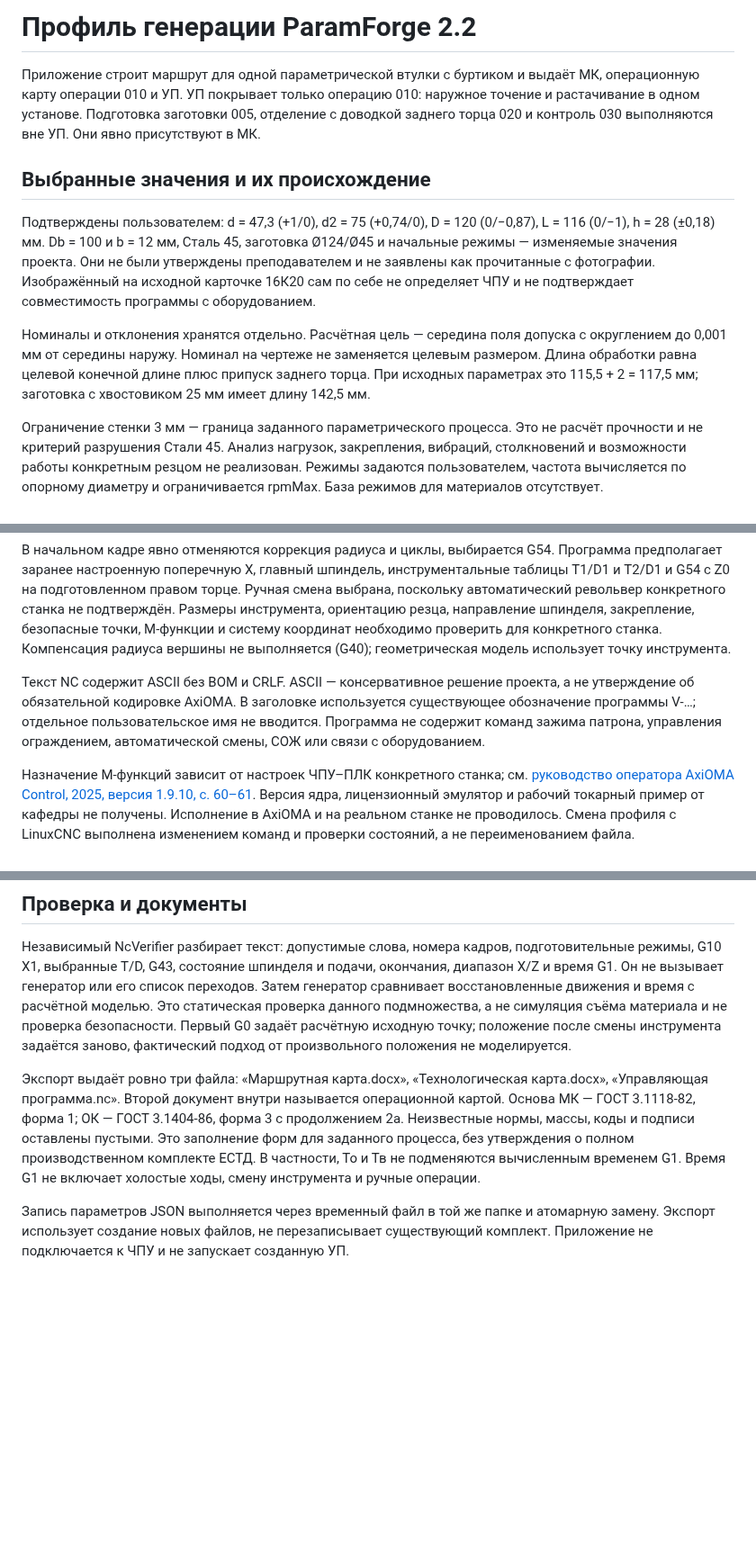
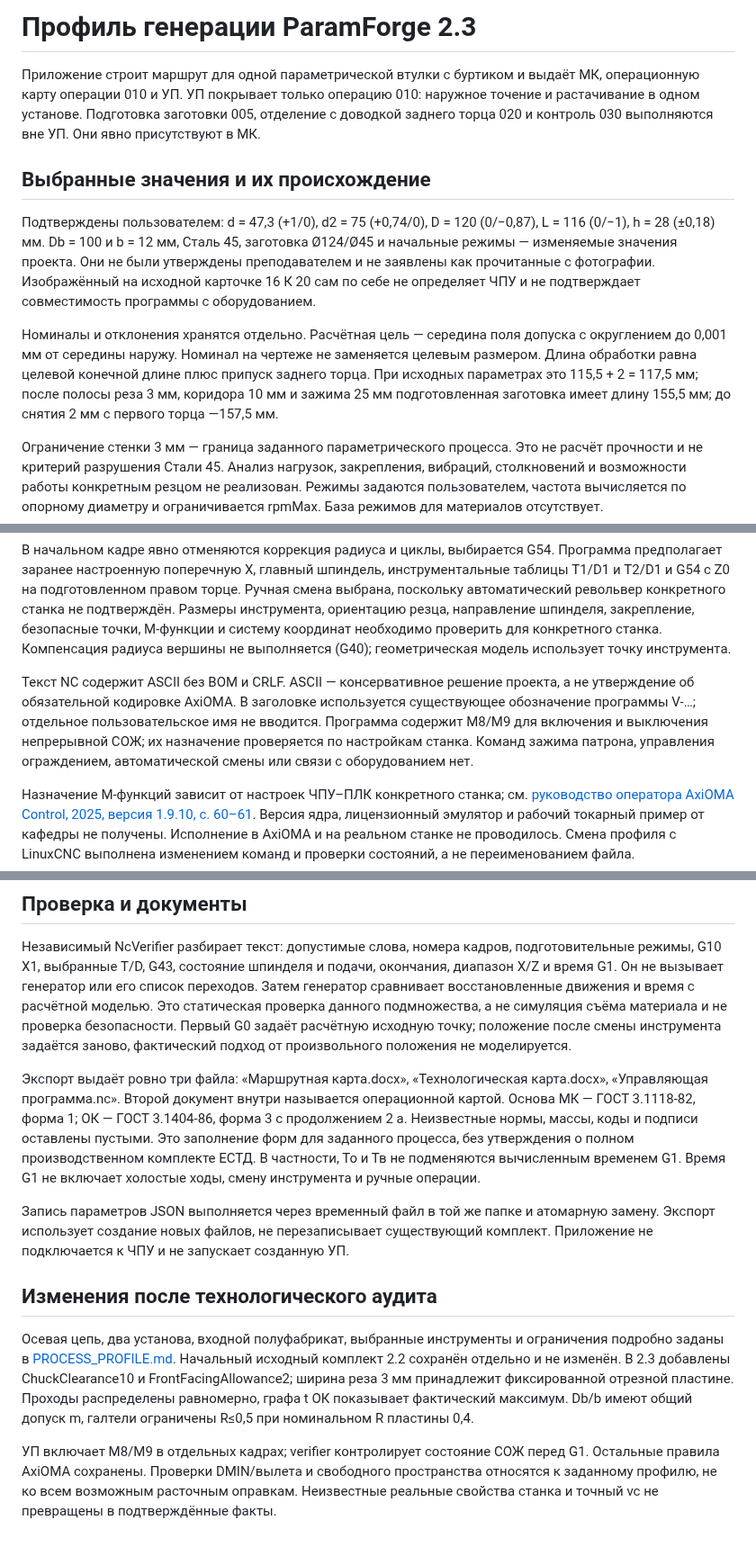
Before and after one commit to Elizar-H/ParamForge, a Markdown page: docs/CONFIGURATION.md, 3 parts joined by grey strips. Shown at 90% size. Drawn GitHub-style; blank space fills up the shorter version.

```diff
--- a/docs/CONFIGURATION.md
+++ b/docs/CONFIGURATION.md
@@ -1,12 +1,12 @@
-# Профиль генерации ParamForge 2.2
+# Профиль генерации ParamForge 2.3
 
 Приложение строит маршрут для одной параметрической втулки с буртиком и выдаёт МК, операционную карту операции 010 и УП. УП покрывает только операцию 010: наружное точение и растачивание в одном установе. Подготовка заготовки 005, отделение с доводкой заднего торца 020 и контроль 030 выполняются вне УП. Они явно присутствуют в МК.
 
 ## Выбранные значения и их происхождение
 
-Подтверждены пользователем: d = 47,3 (+1/0), d2 = 75 (+0,74/0), D = 120 (0/−0,87), L = 116 (0/−1), h = 28 (±0,18) мм. Db = 100 и b = 12 мм, Сталь 45, заготовка Ø124/Ø45 и начальные режимы — изменяемые значения проекта. Они не были утверждены преподавателем и не заявлены как прочитанные с фотографии. Изображённый на исходной карточке 16К20 сам по себе не определяет ЧПУ и не подтверждает совместимость программы с оборудованием.
+Подтверждены пользователем: d = 47,3 (+1/0), d2 = 75 (+0,74/0), D = 120 (0/−0,87), L = 116 (0/−1), h = 28 (±0,18) мм. Db = 100 и b = 12 мм, Сталь 45, заготовка Ø124/Ø45 и начальные режимы — изменяемые значения проекта. Они не были утверждены преподавателем и не заявлены как прочитанные с фотографии. Изображённый на исходной карточке 16 К 20 сам по себе не определяет ЧПУ и не подтверждает совместимость программы с оборудованием.
 
-Номиналы и отклонения хранятся отдельно. Расчётная цель — середина поля допуска с округлением до 0,001 мм от середины наружу. Номинал на чертеже не заменяется целевым размером. Длина обработки равна целевой конечной длине плюс припуск заднего торца. При исходных параметрах это 115,5 + 2 = 117,5 мм; заготовка с хвостовиком 25 мм имеет длину 142,5 мм.
+Номиналы и отклонения хранятся отдельно. Расчётная цель — середина поля допуска с округлением до 0,001 мм от середины наружу. Номинал на чертеже не заменяется целевым размером. Длина обработки равна целевой конечной длине плюс припуск заднего торца. При исходных параметрах это 115,5 + 2 = 117,5 мм; после полосы реза 3 мм, коридора 10 мм и зажима 25 мм подготовленная заготовка имеет длину 155,5 мм; до снятия 2 мм с первого торца —157,5 мм.
 
 Ограничение стенки 3 мм — граница заданного параметрического процесса. Это не расчёт прочности и не критерий разрушения Стали 45. Анализ нагрузок, закрепления, вибраций, столкновений и возможности работы конкретным резцом не реализован. Режимы задаются пользователем, частота вычисляется по опорному диаметру и ограничивается rpmMax. База режимов для материалов отсутствует.
 
@@ -31,7 +31,7 @@
 
 В начальном кадре явно отменяются коррекция радиуса и циклы, выбирается G54. Программа предполагает заранее настроенную поперечную X, главный шпиндель, инструментальные таблицы T1/D1 и T2/D1 и G54 с Z0 на подготовленном правом торце. Ручная смена выбрана, поскольку автоматический револьвер конкретного станка не подтверждён. Размеры инструмента, ориентацию резца, направление шпинделя, закрепление, безопасные точки, M-функции и систему координат необходимо проверить для конкретного станка. Компенсация радиуса вершины не выполняется (G40); геометрическая модель использует точку инструмента.
 
-Текст NC содержит ASCII без BOM и CRLF. ASCII — консервативное решение проекта, а не утверждение об обязательной кодировке AxiOMA. В заголовке используется существующее обозначение программы V-…; отдельное пользовательское имя не вводится. Программа не содержит команд зажима патрона, управления ограждением, автоматической смены, СОЖ или связи с оборудованием.
+Текст NC содержит ASCII без BOM и CRLF. ASCII — консервативное решение проекта, а не утверждение об обязательной кодировке AxiOMA. В заголовке используется существующее обозначение программы V-…; отдельное пользовательское имя не вводится. Программа содержит M8/M9 для включения и выключения непрерывной СОЖ; их назначение проверяется по настройкам станка. Команд зажима патрона, управления ограждением, автоматической смены или связи с оборудованием нет.
 
 Назначение M-функций зависит от настроек ЧПУ–ПЛК конкретного станка; см. [руководство оператора AxiOMA Control, 2025, версия 1.9.10, с. 60–61](https://stankin.ru/nauka-i-innovatsii/chpu-aksioma-kontrol/klyuchevye-vozmozhnosti-i-osobennosti-sistemy/Руководство%20оператора.pdf#page=60). Версия ядра, лицензионный эмулятор и рабочий токарный пример от кафедры не получены. Исполнение в AxiOMA и на реальном станке не проводилось. Смена профиля с LinuxCNC выполнена изменением команд и проверки состояний, а не переименованием файла.
 
@@ -39,6 +39,12 @@
 
 Независимый NcVerifier разбирает текст: допустимые слова, номера кадров, подготовительные режимы, G10 X1, выбранные T/D, G43, состояние шпинделя и подачи, окончания, диапазон X/Z и время G1. Он не вызывает генератор или его список переходов. Затем генератор сравнивает восстановленные движения и время с расчётной моделью. Это статическая проверка данного подмножества, а не симуляция съёма материала и не проверка безопасности. Первый G0 задаёт расчётную исходную точку; положение после смены инструмента задаётся заново, фактический подход от произвольного положения не моделируется.
 
-Экспорт выдаёт ровно три файла: «Маршрутная карта.docx», «Технологическая карта.docx», «Управляющая программа.nc». Второй документ внутри называется операционной картой. Основа МК — ГОСТ 3.1118-82, форма 1; ОК — ГОСТ 3.1404-86, форма 3 с продолжением 2а. Неизвестные нормы, массы, коды и подписи оставлены пустыми. Это заполнение форм для заданного процесса, без утверждения о полном производственном комплекте ЕСТД. В частности, То и Тв не подменяются вычисленным временем G1. Время G1 не включает холостые ходы, смену инструмента и ручные операции.
+Экспорт выдаёт ровно три файла: «Маршрутная карта.docx», «Технологическая карта.docx», «Управляющая программа.nc». Второй документ внутри называется операционной картой. Основа МК — ГОСТ 3.1118-82, форма 1; ОК — ГОСТ 3.1404-86, форма 3 с продолжением 2 а. Неизвестные нормы, массы, коды и подписи оставлены пустыми. Это заполнение форм для заданного процесса, без утверждения о полном производственном комплекте ЕСТД. В частности, То и Тв не подменяются вычисленным временем G1. Время G1 не включает холостые ходы, смену инструмента и ручные операции.
 
 Запись параметров JSON выполняется через временный файл в той же папке и атомарную замену. Экспорт использует создание новых файлов, не перезаписывает существующий комплект. Приложение не подключается к ЧПУ и не запускает созданную УП.
+
+## Изменения после технологического аудита
+
+Осевая цепь, два установа, входной полуфабрикат, выбранные инструменты и ограничения подробно заданы в [PROCESS_PROFILE.md](PROCESS_PROFILE.md). Начальный исходный комплект 2.2 сохранён отдельно и не изменён. В 2.3 добавлены ChuckClearance10 и FrontFacingAllowance2; ширина реза 3 мм принадлежит фиксированной отрезной пластине. Проходы распределены равномерно, графа t ОК показывает фактический максимум. Db/b имеют общий допуск m, галтели ограничены R≤0,5 при номинальном R пластины 0,4.
+
+УП включает M8/M9 в отдельных кадрах; verifier контролирует состояние СОЖ перед G1. Остальные правила AxiOMA сохранены. Проверки DMIN/вылета и свободного пространства относятся к заданному профилю, не ко всем возможным расточным оправкам. Неизвестные реальные свойства станка и точный vc не превращены в подтверждённые факты.
```
Also changed, not shown: README.md (+4 -4 lines), docs/DRAWING_RULES.md (+2 -0 lines), docs/PROCESS_PROFILE.md (added, +74 -0 lines), docs/native-window.png, 14 other files.
